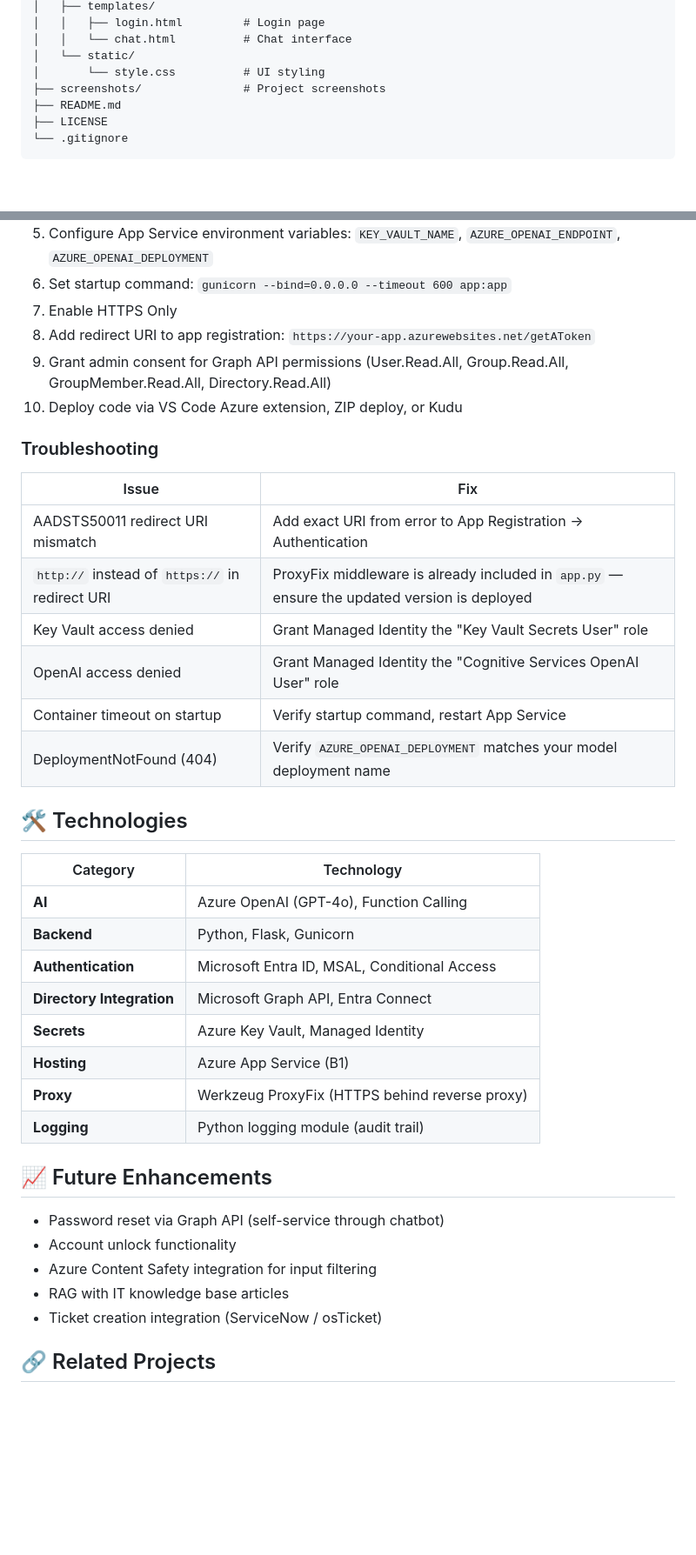
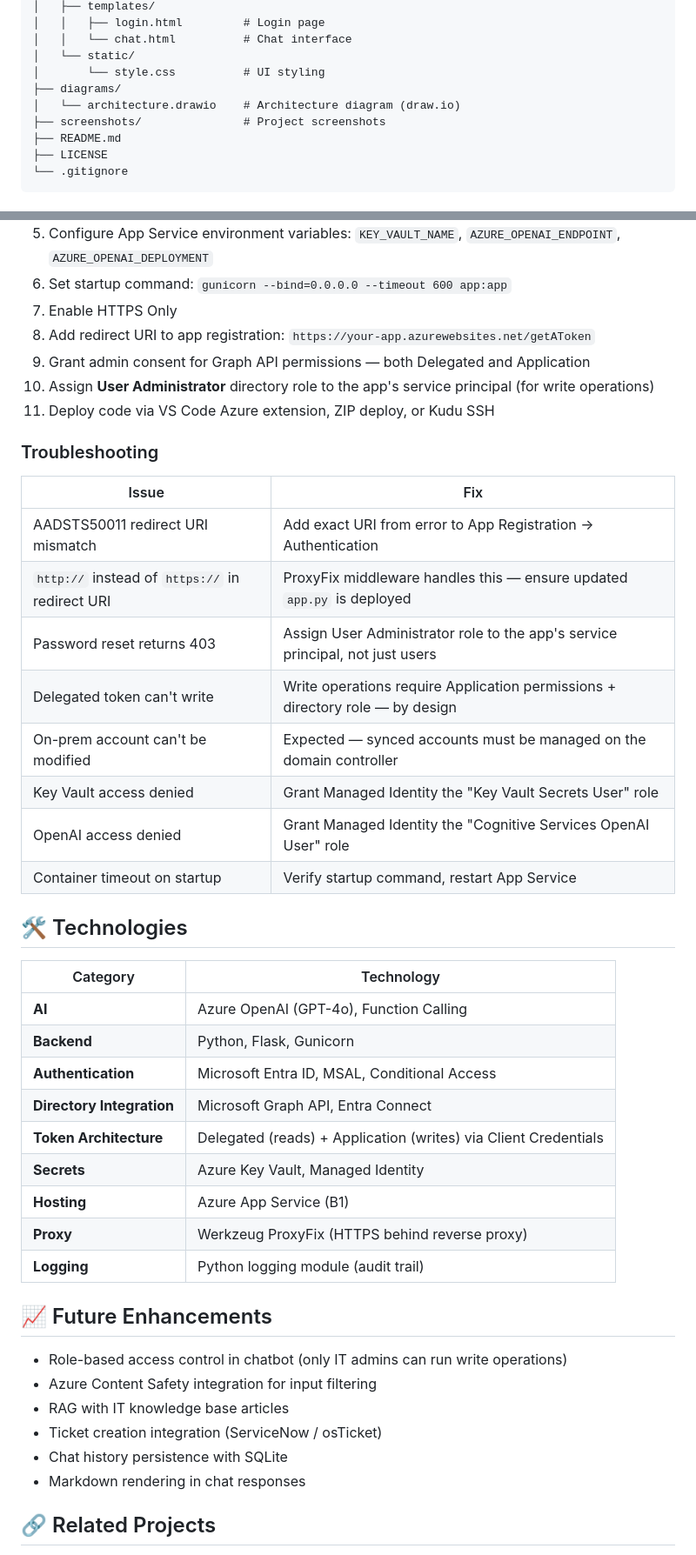
Before and after one commit to Amogh-Karankal/azure-secure-ai-chatbot, a Markdown page: README.md, 2 parts joined by grey strips. Shown at 87% size. Rendered like a GitHub page; blank space fills up the shorter version.

```diff
--- a/README.md
+++ b/README.md
@@ -119,6 +154,8 @@ azure-secure-ai-chatbot/
 │   │   └── chat.html          # Chat interface
 │   └── static/
 │       └── style.css          # UI styling
+├── diagrams/
+│   └── architecture.drawio    # Architecture diagram (draw.io)
 ├── screenshots/               # Project screenshots
 ├── README.md
 ├── LICENSE
@@ -184,19 +221,22 @@ python app.py
 6. Set startup command: `gunicorn --bind=0.0.0.0 --timeout 600 app:app`
 7. Enable HTTPS Only
 8. Add redirect URI to app registration: `https://your-app.azurewebsites.net/getAToken`
-9. Grant admin consent for Graph API permissions (User.Read.All, Group.Read.All, GroupMember.Read.All, Directory.Read.All)
-10. Deploy code via VS Code Azure extension, ZIP deploy, or Kudu
+9. Grant admin consent for Graph API permissions — both Delegated and Application
+10. Assign **User Administrator** directory role to the app's service principal (for write operations)
+11. Deploy code via VS Code Azure extension, ZIP deploy, or Kudu SSH
 
 ### Troubleshooting
 
 | Issue | Fix |
 |-------|-----|
 | AADSTS50011 redirect URI mismatch | Add exact URI from error to App Registration → Authentication |
-| `http://` instead of `https://` in redirect URI | ProxyFix middleware is already included in `app.py` — ensure the updated version is deployed |
+| `http://` instead of `https://` in redirect URI | ProxyFix middleware handles this — ensure updated `app.py` is deployed |
+| Password reset returns 403 | Assign User Administrator role to the app's service principal, not just users |
+| Delegated token can't write | Write operations require Application permissions + directory role — by design |
+| On-prem account can't be modified | Expected — synced accounts must be managed on the domain controller |
 | Key Vault access denied | Grant Managed Identity the "Key Vault Secrets User" role |
 | OpenAI access denied | Grant Managed Identity the "Cognitive Services OpenAI User" role |
 | Container timeout on startup | Verify startup command, restart App Service |
-| DeploymentNotFound (404) | Verify `AZURE_OPENAI_DEPLOYMENT` matches your model deployment name |
 
 ## 🛠️ Technologies
 
@@ -206,6 +246,7 @@ python app.py
 | **Backend** | Python, Flask, Gunicorn |
 | **Authentication** | Microsoft Entra ID, MSAL, Conditional Access |
 | **Directory Integration** | Microsoft Graph API, Entra Connect |
+| **Token Architecture** | Delegated (reads) + Application (writes) via Client Credentials |
 | **Secrets** | Azure Key Vault, Managed Identity |
 | **Hosting** | Azure App Service (B1) |
 | **Proxy** | Werkzeug ProxyFix (HTTPS behind reverse proxy) |
@@ -213,11 +254,12 @@ python app.py
 
 ## 📈 Future Enhancements
 
-- Password reset via Graph API (self-service through chatbot)
-- Account unlock functionality
+- Role-based access control in chatbot (only IT admins can run write operations)
 - Azure Content Safety integration for input filtering
 - RAG with IT knowledge base articles
 - Ticket creation integration (ServiceNow / osTicket)
+- Chat history persistence with SQLite
+- Markdown rendering in chat responses
 
 ## 🔗 Related Projects
 
```
Also changed, not shown: other parts of README.md (+67 -32 lines).
